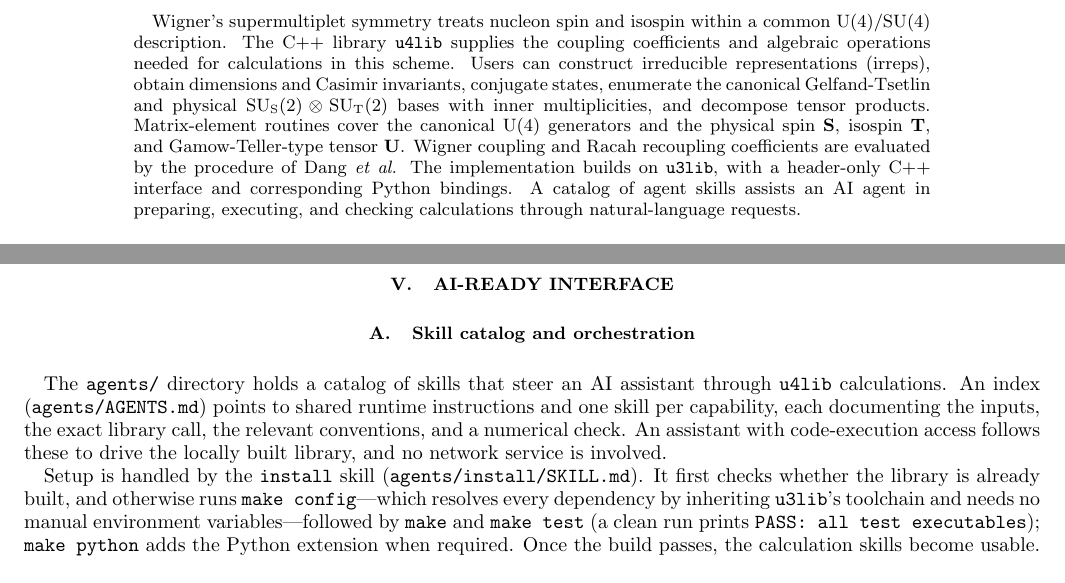
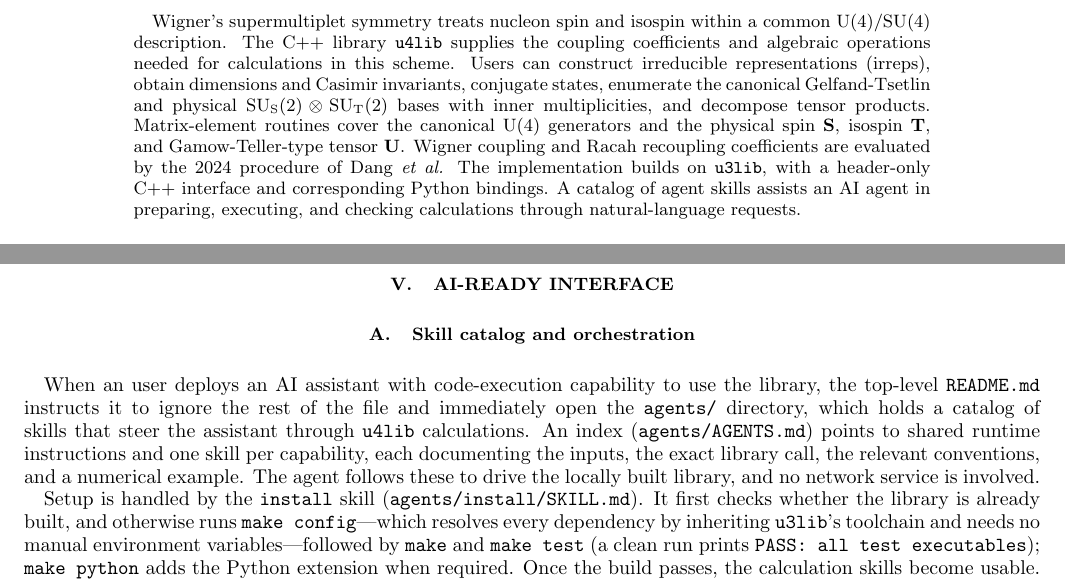
Before and after one commit to Deep-SANE/u4lib, a LaTeX paper (doc/Manual.tex): two parts of pages 1 and 10 of 15, joined at a grey line, cut so that both start at the same text. Compiled offline with pdfLaTeX.

Commit message:
Explain how agents are directed to skills

```diff
--- a/doc/Manual.tex
+++ b/doc/Manual.tex
@@ -84,7 +84,7 @@ $\mathrm{SU_S(2)}\otimes\mathrm{SU_T(2)}$ bases with inner multiplicities, and d
 tensor products. Matrix-element routines cover the canonical U(4) generators
 and the physical spin $\mathbf{S}$, isospin $\mathbf{T}$, and
 Gamow-Teller-type tensor $\mathbf{U}$. Wigner coupling and Racah recoupling
-coefficients are evaluated by the procedure of Dang \textit{et al.}
+coefficients are evaluated by the 2024 procedure of Dang \textit{et al.}
 The implementation builds on \texttt{u3lib}, with a
 header-only C++ interface and corresponding Python bindings. A catalog of
 agent skills assists an AI agent in preparing, executing, and checking
@@ -717,12 +717,13 @@ finally:
 
 \subsection{Skill catalog and orchestration}
 
-The \verb|agents/| directory holds a catalog of skills that steer an AI
+When an user deploys an AI assistant with code-execution capability to use the library,
+the top-level \texttt{README.md} instructs it to ignore the rest of the file and immediately
+open the \verb|agents/| directory, which holds a catalog of skills that steer the
 assistant through \texttt{u4lib} calculations. An index (\verb|agents/AGENTS.md|)
 points to shared runtime instructions and one skill per capability, each documenting
 the inputs, the exact library call, the relevant conventions, and a numerical
-check. An assistant with code-execution access follows these to drive the
-locally built library, and no network service is involved.
+example. The agent follows these to drive the locally built library, and no network service is involved.
 
 Setup is handled by the \verb|install| skill
 (\verb|agents/install/SKILL.md|). It first checks whether the library is already
```
